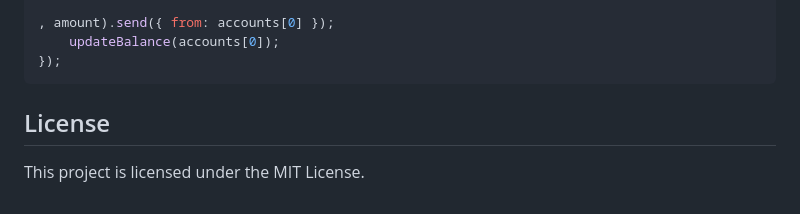
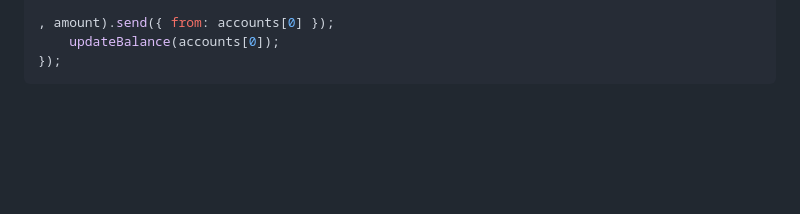
Before and after one commit to harshmogha/Metamask-GUI-Contract-Connection, a Markdown page: README.md, the part around the change. Rendered like a GitHub page; blank space fills up the shorter version.

````diff
--- a/README.md
+++ b/README.md
@@ -281,6 +281,3 @@ document.getElementById('burnButton').addEventListener('click', async () => {
     updateBalance(accounts[0]);
 });
 ```
-
-## License
-This project is licensed under the MIT License.
````
